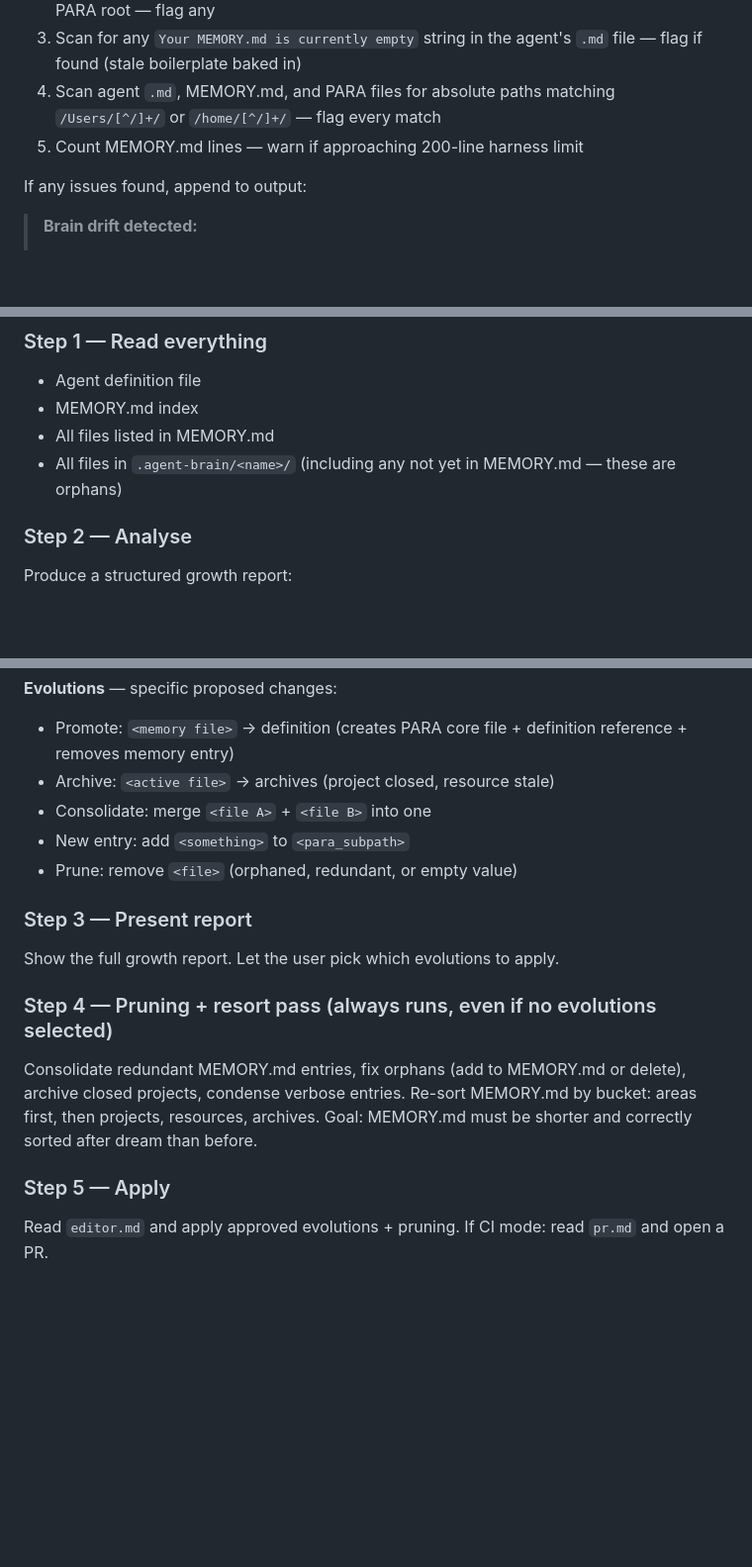
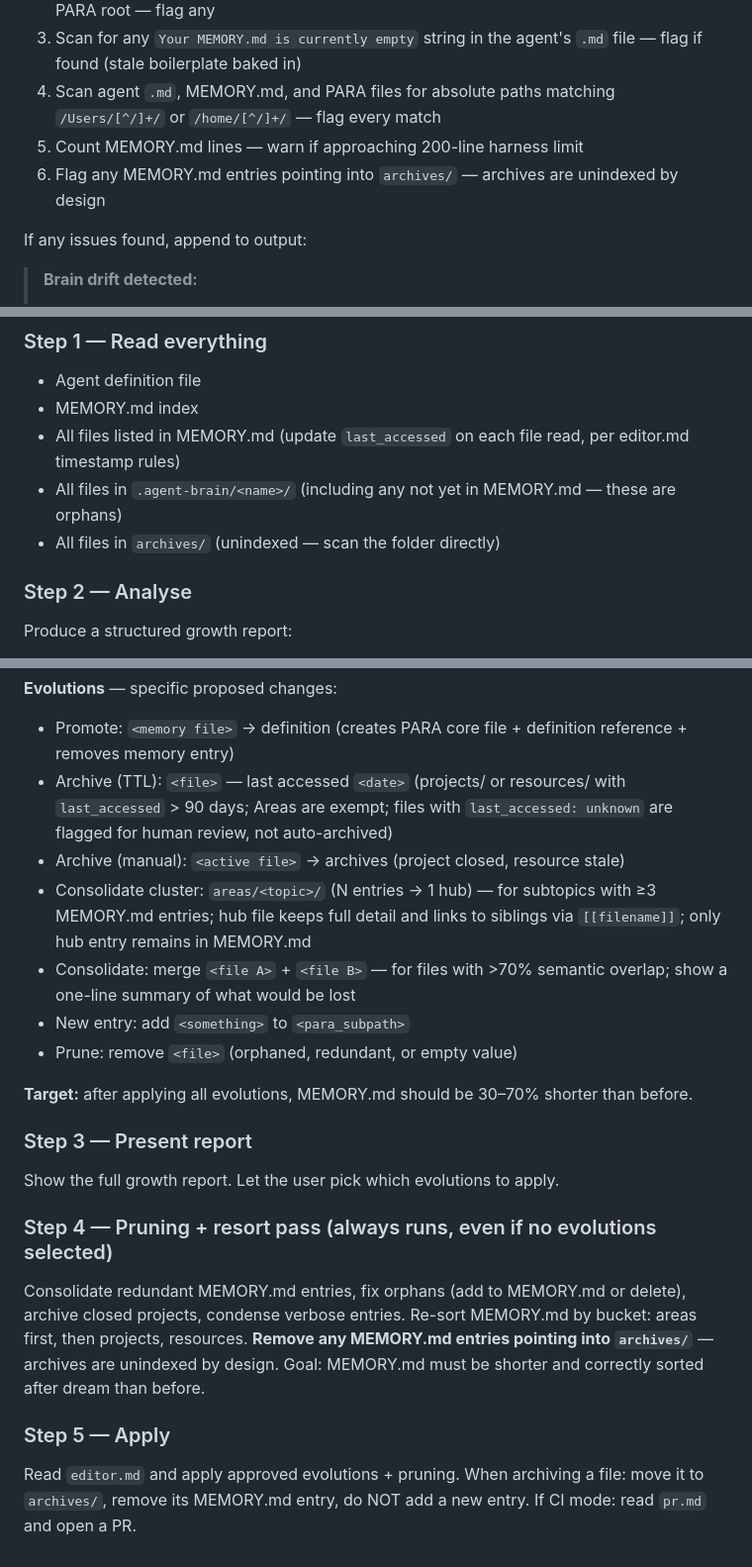
Before and after one commit to renenel/agent-brain, a Markdown page: skills/agent-brain/SKILL.md, 3 parts joined by grey strips. Shown at 99% size. Drawn GitHub-style; blank space fills up the shorter version.

```diff
--- a/skills/agent-brain/SKILL.md
+++ b/skills/agent-brain/SKILL.md
@@ -173,6 +173,7 @@ After changes land, run a fast health check on the brain:
 3. Scan for any `Your MEMORY.md is currently empty` string in the agent's `.md` file — flag if found (stale boilerplate baked in)
 4. Scan agent `.md`, MEMORY.md, and PARA files for absolute paths matching `/Users/[^/]+/` or `/home/[^/]+/` — flag every match
 5. Count MEMORY.md lines — warn if approaching 200-line harness limit
+6. Flag any MEMORY.md entries pointing into `archives/` — archives are unindexed by design
 
 If any issues found, append to output:
 
@@ -282,8 +284,9 @@ Also prunes and consolidates so the next dream runs on a leaner corpus.
 
 - Agent definition file
 - MEMORY.md index
-- All files listed in MEMORY.md
+- All files listed in MEMORY.md (update `last_accessed` on each file read, per editor.md timestamp rules)
 - All files in `.agent-brain/<name>/` (including any not yet in MEMORY.md — these are orphans)
+- All files in `archives/` (unindexed — scan the folder directly)
 
 ### Step 2 — Analyse
 
@@ -301,10 +304,14 @@ that should be promoted to the definition; missing coverage for recurring situat
 
 **Evolutions** — specific proposed changes:
   - Promote: `<memory file>` → definition (creates PARA core file + definition reference + removes memory entry)
-  - Archive: `<active file>` → archives (project closed, resource stale)
-  - Consolidate: merge `<file A>` + `<file B>` into one
+  - Archive (TTL): `<file>` — last accessed `<date>` (projects/ or resources/ with `last_accessed` > 90 days; Areas are exempt; files with `last_accessed: unknown` are flagged for human review, not auto-archived)
+  - Archive (manual): `<active file>` → archives (project closed, resource stale)
+  - Consolidate cluster: `areas/<topic>/` (N entries → 1 hub) — for subtopics with ≥3 MEMORY.md entries; hub file keeps full detail and links to siblings via `[[filename]]`; only hub entry remains in MEMORY.md
+  - Consolidate: merge `<file A>` + `<file B>` — for files with >70% semantic overlap; show a one-line summary of what would be lost
   - New entry: add `<something>` to `<para_subpath>`
   - Prune: remove `<file>` (orphaned, redundant, or empty value)
+
+**Target:** after applying all evolutions, MEMORY.md should be 30–70% shorter than before.
 
 ### Step 3 — Present report
 
@@ -314,10 +321,12 @@ Show the full growth report. Let the user pick which evolutions to apply.
 
 Consolidate redundant MEMORY.md entries, fix orphans (add to MEMORY.md or delete),
 archive closed projects, condense verbose entries.
-Re-sort MEMORY.md by bucket: areas first, then projects, resources, archives.
+Re-sort MEMORY.md by bucket: areas first, then projects, resources.
+**Remove any MEMORY.md entries pointing into `archives/`** — archives are unindexed by design.
 Goal: MEMORY.md must be shorter and correctly sorted after dream than before.
 
 ### Step 5 — Apply
 
 Read `editor.md` and apply approved evolutions + pruning.
+When archiving a file: move it to `archives/`, remove its MEMORY.md entry, do NOT add a new entry.
 If CI mode: read `pr.md` and open a PR.
```
Also changed, not shown: other parts of skills/agent-brain/SKILL.md (+1 -0 lines), skills/agent-brain/editor.md (+23 -4 lines).
